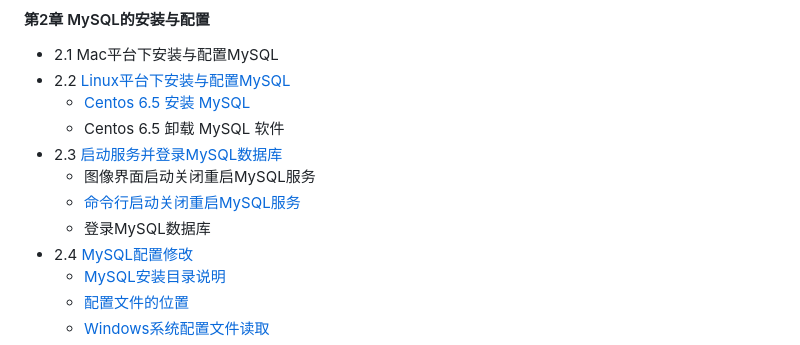
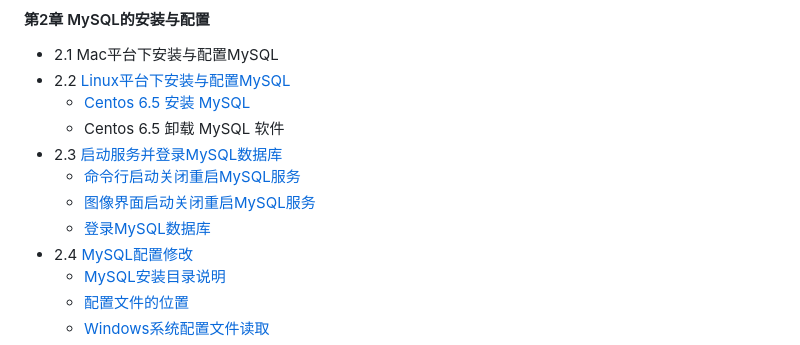
Before and after one commit to jaywcjlove/mysql-tutorial, a Markdown page: README.md, the part around the change. Drawn GitHub-style.

Commit message:
启动服务并登录MySQL数据库更新

```diff
--- a/README.md
+++ b/README.md
@@ -47,9 +47,9 @@ MySQL入门教程
     - [Centos 6.5 安装 MySQL](chapter2/2.2.md#centos-65安装-mysql)
     - Centos 6.5 卸载 MySQL 软件
 - 2.3 [启动服务并登录MySQL数据库](chapter2/2.3.md)
-    - 图像界面启动关闭重启MySQL服务
     - [命令行启动关闭重启MySQL服务](chapter2/2.3.md#命令行启动关闭重启mysql服务)
-    - 登录MySQL数据库
+    - [图像界面启动关闭重启MySQL服务](chapter2/2.3.md#图像界面启动关闭重启mysql服务)
+    - [登录MySQL数据库](chapter2/2.3.md##登录MySQL数据库)
 - 2.4 [MySQL配置修改](chapter2/2.4.md)
     - [MySQL安装目录说明](chapter2/2.4.md#mysql安装目录说明)
     - [配置文件的位置](chapter2/2.4.md#配置文件的位置)
```
Also changed, not shown: chapter2/2.3.md (+16 -2 lines), img/2.3.1.png (added).
